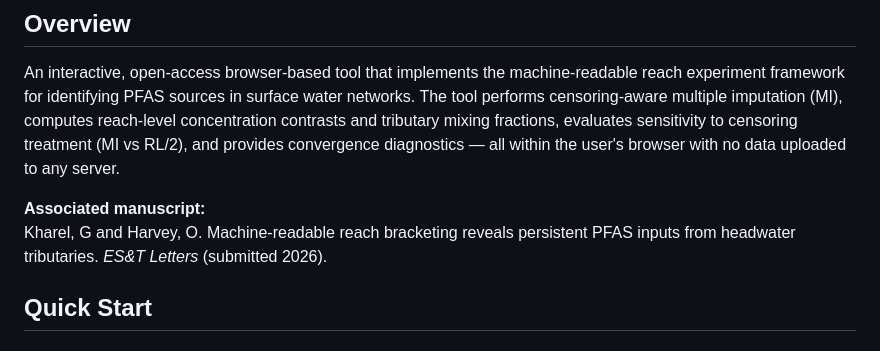
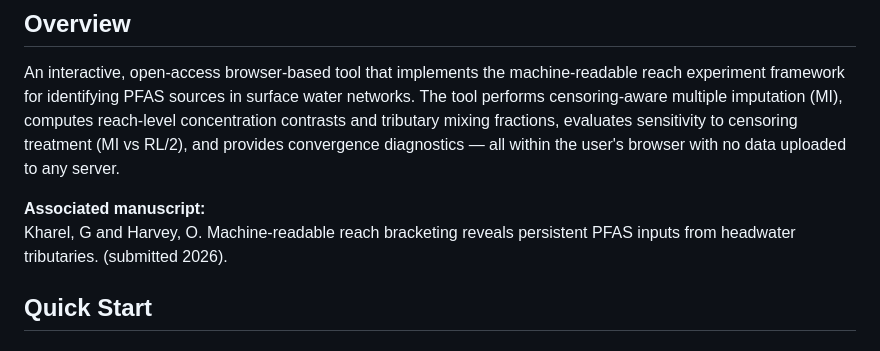
Before and after one commit to kharelg100/pfas-reach-bracketing-tool, a Markdown page: README.md, the part around the change. Drawn GitHub-style.

Commit message:
Update manuscript citation in README
Removed journal title formatting from manuscript citation.

```diff
--- a/README.md
+++ b/README.md
@@ -14,7 +14,7 @@
 An interactive, open-access browser-based tool that implements the machine-readable reach experiment framework for identifying PFAS sources in surface water networks. The tool performs censoring-aware multiple imputation (MI), computes reach-level concentration contrasts and tributary mixing fractions, evaluates sensitivity to censoring treatment (MI vs RL/2), and provides convergence diagnostics — all within the user's browser with no data uploaded to any server.
 
 **Associated manuscript:**
-Kharel, G and Harvey, O. Machine-readable reach bracketing reveals persistent PFAS inputs from headwater tributaries. *ES&T Letters* (submitted 2026).
+Kharel, G and Harvey, O. Machine-readable reach bracketing reveals persistent PFAS inputs from headwater tributaries. (submitted 2026).
 
 ## Quick Start
 
```
